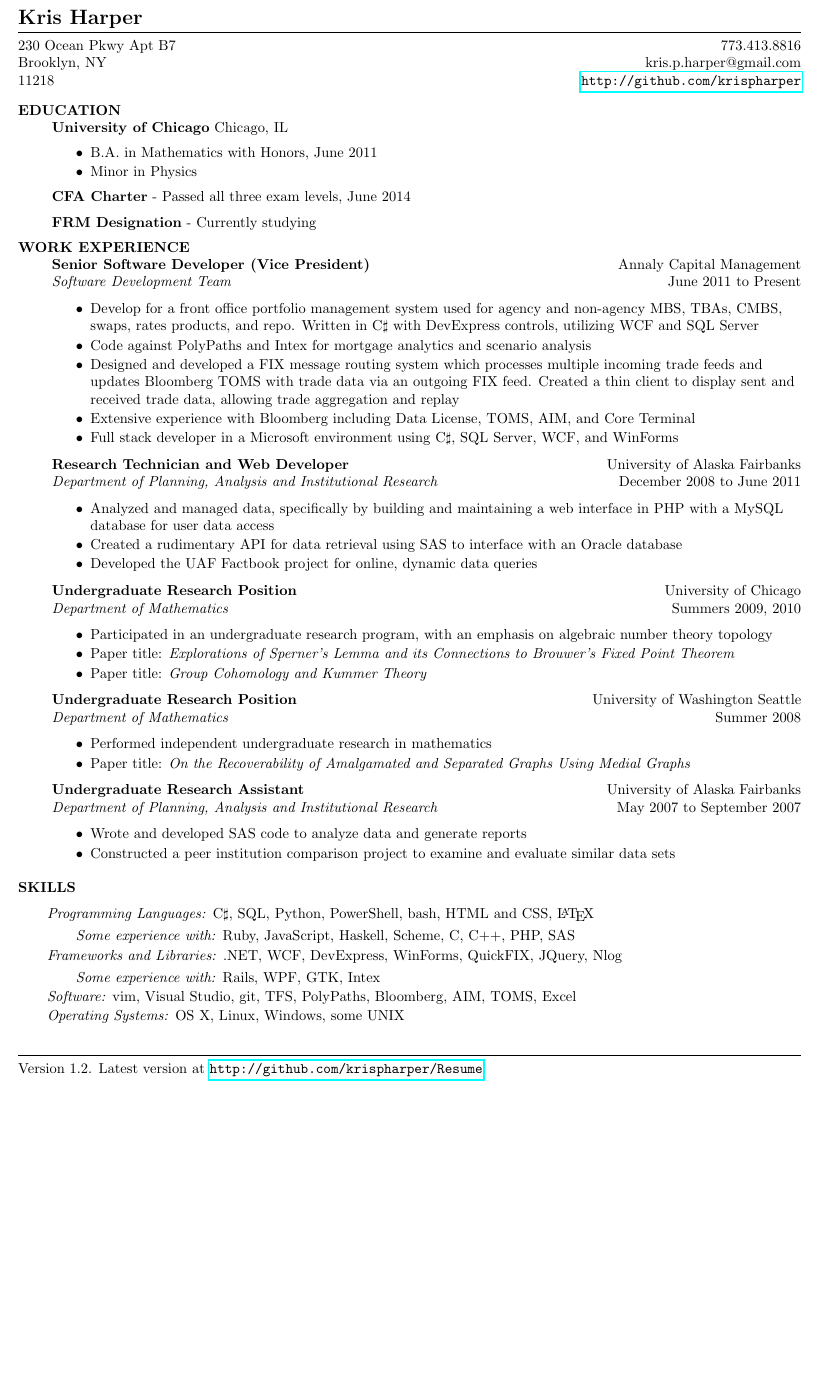
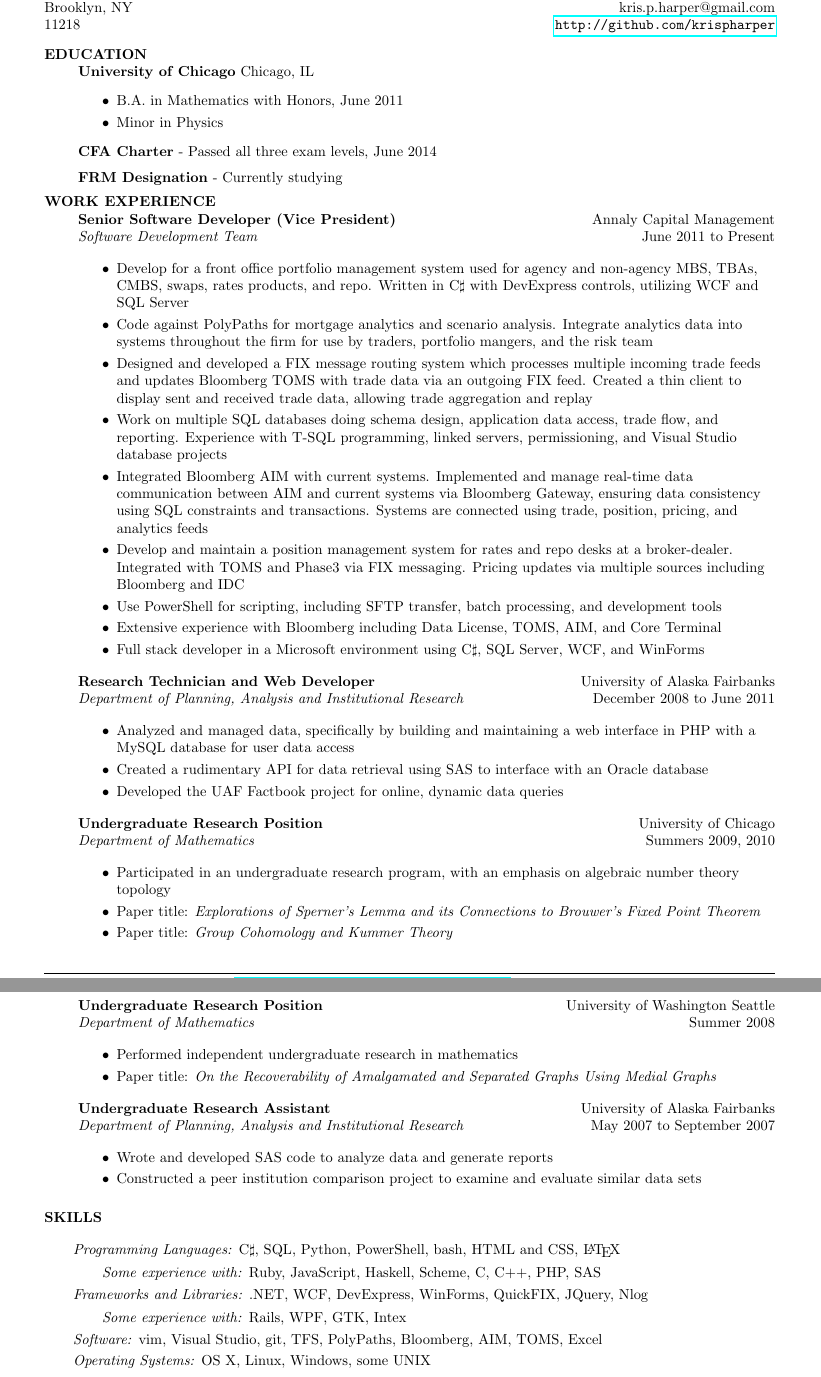
Before and after one commit to krispharper/Resume, a LaTeX document (Résumé.tex): part of the page before the commit and two parts of pages 1 and 2 of 2 after it, the two joined at a grey line, cut at the place of the change, the shorter picture padded with empty space. Compiled offline with pdfLaTeX.

Commit message:
Added more experience for Annaly and changed the margin size.

```diff
--- a/Résumé.tex
+++ b/Résumé.tex
@@ -1,6 +1,6 @@
 \documentclass{article}
 
-\usepackage[top=0.25in, bottom=0.5in, left=0.5in, right=0.5in, headheight=1in, footskip=0.25in, headsep=0.1in, includehead, includefoot, centering]{geometry}
+\usepackage[top=0.5in, bottom=0.5in, left=0.75in, right=0.75in, headheight=1in, footskip=0.25in, headsep=0.1in, includehead, includefoot, centering]{geometry}
 \usepackage{fancyhdr}
 \usepackage{enumitem}
 \usepackage{hyperref}
@@ -19,7 +19,7 @@
 \textbf{EDUCATION}\\
 \hspace{20pt}
 \textbf{University of Chicago} Chicago, IL
-\begin{itemize}[leftmargin=50pt,itemsep=-2pt]
+\begin{itemize}[leftmargin=50pt,itemsep=-1pt]
 \item B.A. in Mathematics with Honors, June 2011
 \item Minor in Physics
 \end{itemize}
@@ -35,10 +35,14 @@
 \textbf{Senior Software Developer (Vice President)} \hfill Annaly Capital Management\\
 \hspace{20pt}
 \textit{Software Development Team} \hfill June 2011 to Present\\
-\begin{itemize}[leftmargin=50pt,itemsep=-2pt]
+\begin{itemize}[leftmargin=50pt,itemsep=-1pt]
 \item Develop for a front office portfolio management system used for agency and non-agency MBS, TBAs, CMBS, swaps, rates products, and repo. Written in C$\sharp$ with DevExpress controls, utilizing WCF and SQL Server
-\item Code against PolyPaths and Intex for mortgage analytics and scenario analysis
+\item Code against PolyPaths for mortgage analytics and scenario analysis. Integrate analytics data into systems throughout the firm for use by traders, portfolio mangers, and the risk team
 \item Designed and developed a FIX message routing system which processes multiple incoming trade feeds and updates Bloomberg TOMS with trade data via an outgoing FIX feed. Created a thin client to display sent and received trade data, allowing trade aggregation and replay
+\item Work on multiple SQL databases doing schema design, application data access, trade flow, and reporting. Experience with T-SQL programming, linked servers, permissioning, and Visual Studio database projects
+\item Integrated Bloomberg AIM with current systems. Implemented and manage real-time data communication between AIM and current systems via Bloomberg Gateway, ensuring data consistency using SQL constraints and transactions. Systems are connected using trade, position, pricing, and analytics feeds
+\item Develop and maintain a position management system for rates and repo desks at a broker-dealer. Integrated with TOMS and Phase3 via FIX messaging. Pricing updates via multiple sources including Bloomberg and IDC
+\item Use PowerShell for scripting, including SFTP transfer, batch processing, and development tools
 \item Extensive experience with Bloomberg including Data License, TOMS, AIM, and Core Terminal
 \item Full stack developer in a Microsoft environment using C$\sharp$, SQL Server, WCF, and WinForms
 \end{itemize}
@@ -47,7 +51,7 @@
 \textbf{Research Technician and Web Developer} \hfill University of Alaska Fairbanks\\
 \hspace{20pt}
 \textit{Department of Planning, Analysis and Institutional Research} \hfill December 2008 to June 2011\\
-\begin{itemize}[leftmargin=50pt,itemsep=-2pt]
+\begin{itemize}[leftmargin=50pt,itemsep=-1pt]
 \item Analyzed and managed data, specifically by building and maintaining a web interface in PHP with a MySQL database for user data access
 \item Created a rudimentary API for data retrieval using SAS to interface with an Oracle database
 \item Developed the UAF Factbook project for online, dynamic data queries
@@ -57,7 +61,7 @@
 \textbf{Undergraduate Research Position} \hfill University of Chicago\\
 \hspace{20pt}
 \textit{Department of Mathematics} \hfill Summers 2009, 2010\\
-\begin{itemize}[leftmargin=50pt,itemsep=-2pt]
+\begin{itemize}[leftmargin=50pt,itemsep=-1pt]
 \item Participated in an undergraduate research program, with an emphasis on algebraic number theory topology
 \item Paper title: \textit{Explorations of Sperner's Lemma and its Connections to Brouwer's Fixed Point Theorem}
 \item Paper title: \textit{Group Cohomology and Kummer Theory}
```
Also changed, not shown: Résumé.pdf, Résumé.tex (10 more changed lines).
